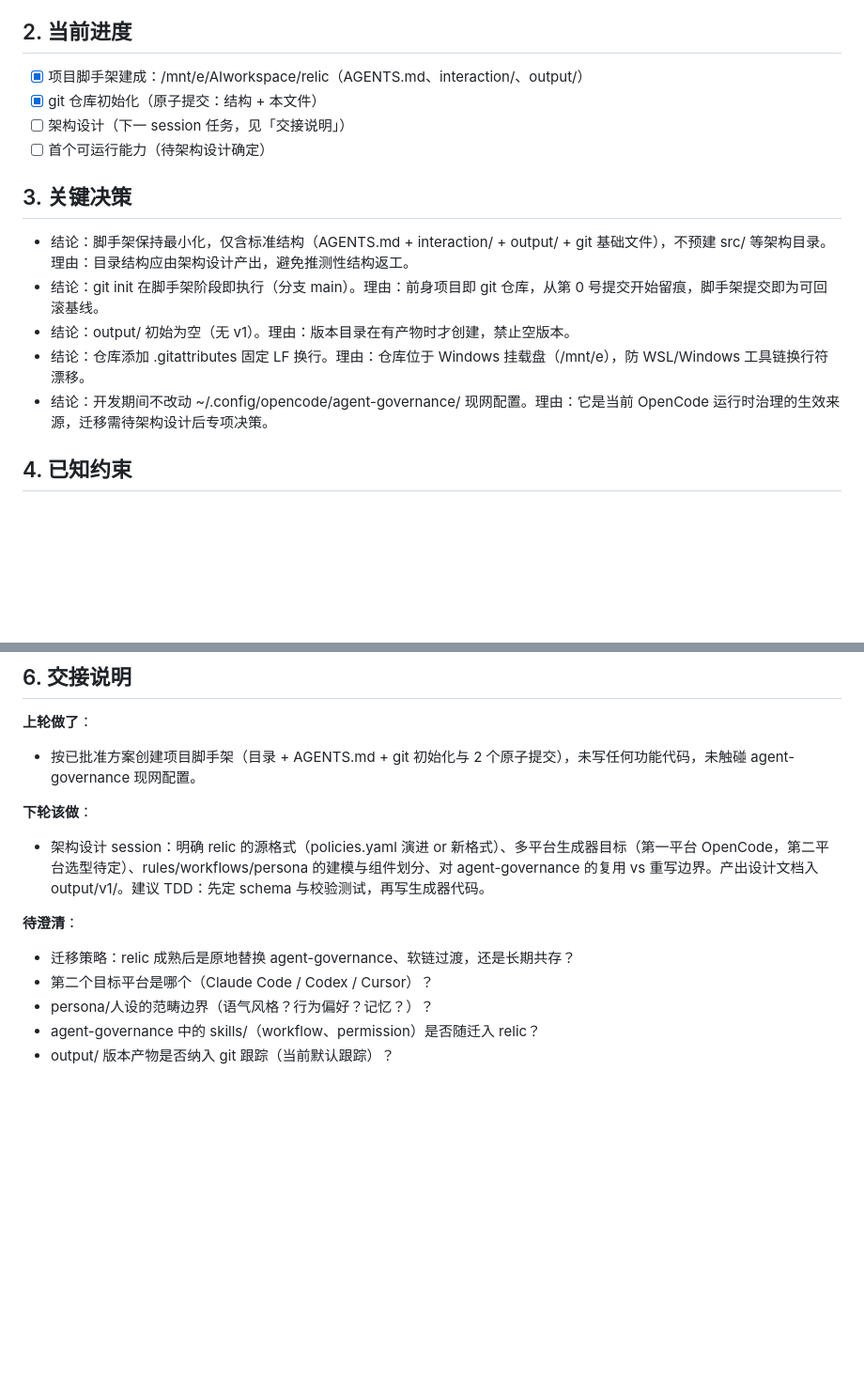
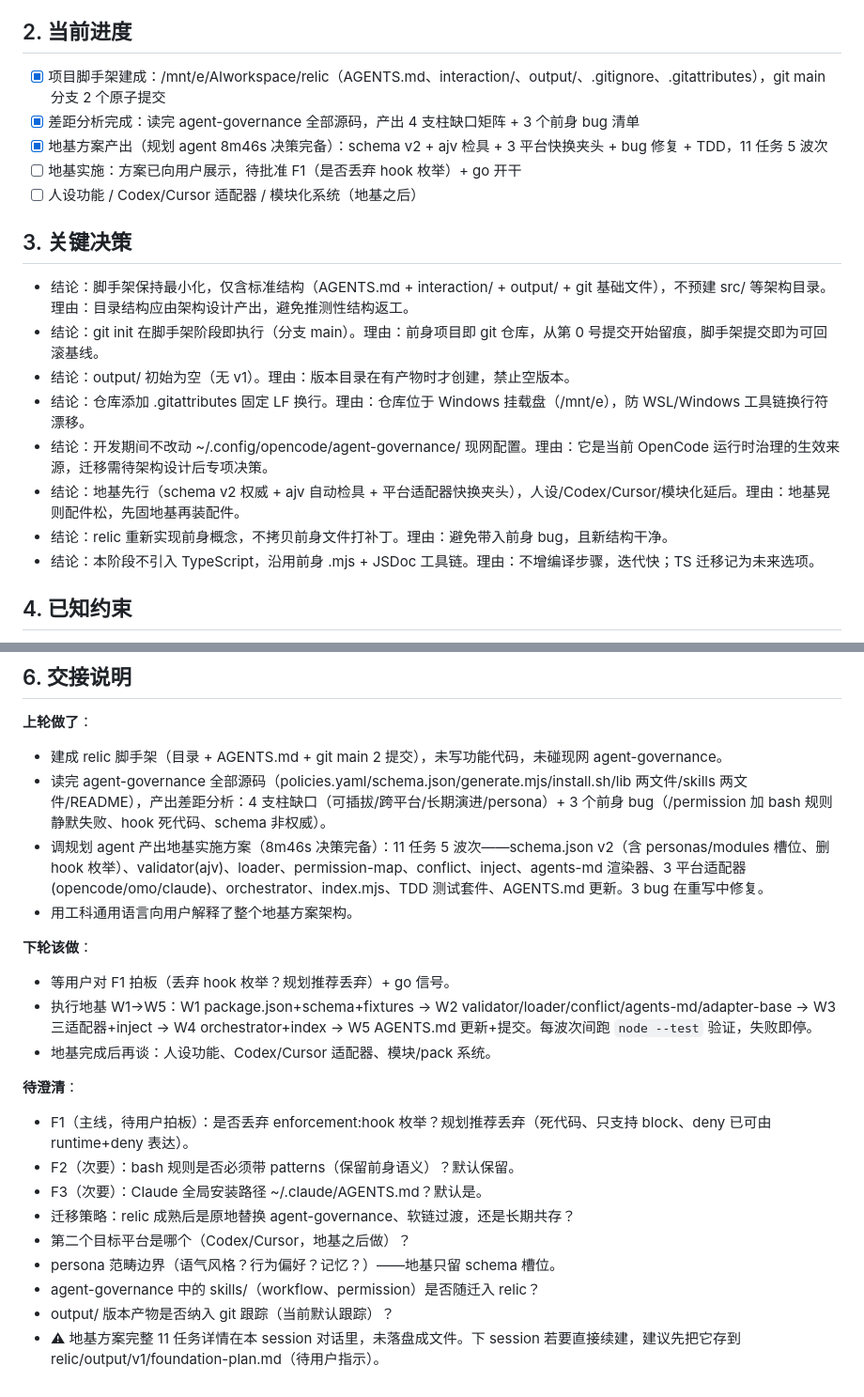
Before and after one commit to STHgs/relic-source, a Markdown page: AGENTS.md, 2 parts joined by grey strips. Shown at 94% size. Rendered like a GitHub page; blank space fills up the shorter version.

Commit message:
docs: update relic/AGENTS.md handoff for session switch (foundation plan pending)
Ultraworked with [Sisyphus](https://github.com/code-yeongyu/oh-my-openagent)

Co-authored-by: Sisyphus <clio-agent@sisyphuslabs.ai>

```diff
--- a/AGENTS.md
+++ b/AGENTS.md
@@ -11,10 +11,11 @@
 
 ## 2. 当前进度
 
-- [x] 项目脚手架建成：/mnt/e/AIworkspace/relic（AGENTS.md、interaction/、output/）
-- [x] git 仓库初始化（原子提交：结构 + 本文件）
-- [ ] 架构设计（下一 session 任务，见「交接说明」）
-- [ ] 首个可运行能力（待架构设计确定）
+- [x] 项目脚手架建成：/mnt/e/AIworkspace/relic（AGENTS.md、interaction/、output/、.gitignore、.gitattributes），git main 分支 2 个原子提交
+- [x] 差距分析完成：读完 agent-governance 全部源码，产出 4 支柱缺口矩阵 + 3 个前身 bug 清单
+- [x] 地基方案产出（规划 agent 8m46s 决策完备）：schema v2 + ajv 检具 + 3 平台快换夹头 + bug 修复 + TDD，11 任务 5 波次
+- [ ] 地基实施：方案已向用户展示，待批准 F1（是否丢弃 hook 枚举）+ go 开干
+- [ ] 人设功能 / Codex/Cursor 适配器 / 模块化系统（地基之后）
 
 ## 3. 关键决策
 
@@ -23,6 +24,9 @@
 - 结论：output/ 初始为空（无 v1）。理由：版本目录在有产物时才创建，禁止空版本。
 - 结论：仓库添加 .gitattributes 固定 LF 换行。理由：仓库位于 Windows 挂载盘（/mnt/e），防 WSL/Windows 工具链换行符漂移。
 - 结论：开发期间不改动 ~/.config/opencode/agent-governance/ 现网配置。理由：它是当前 OpenCode 运行时治理的生效来源，迁移需待架构设计后专项决策。
+- 结论：地基先行（schema v2 权威 + ajv 自动检具 + 平台适配器快换夹头），人设/Codex/Cursor/模块化延后。理由：地基晃则配件松，先固地基再装配件。
+- 结论：relic 重新实现前身概念，不拷贝前身文件打补丁。理由：避免带入前身 bug，且新结构干净。
+- 结论：本阶段不引入 TypeScript，沿用前身 .mjs + JSDoc 工具链。理由：不增编译步骤，迭代快；TS 迁移记为未来选项。
 
 ## 4. 已知约束
 
@@ -43,14 +47,23 @@
 ## 6. 交接说明
 
 **上轮做了**：
-- 按已批准方案创建项目脚手架（目录 + AGENTS.md + git 初始化与 2 个原子提交），未写任何功能代码，未触碰 agent-governance 现网配置。
+- 建成 relic 脚手架（目录 + AGENTS.md + git main 2 提交），未写功能代码，未碰现网 agent-governance。
+- 读完 agent-governance 全部源码（policies.yaml/schema.json/generate.mjs/install.sh/lib 两文件/skills 两文件/README），产出差距分析：4 支柱缺口（可插拔/跨平台/长期演进/persona）+ 3 个前身 bug（/permission 加 bash 规则静默失败、hook 死代码、schema 非权威）。
+- 调规划 agent 产出地基实施方案（8m46s 决策完备）：11 任务 5 波次——schema.json v2（含 personas/modules 槽位、删 hook 枚举）、validator(ajv)、loader、permission-map、conflict、inject、agents-md 渲染器、3 平台适配器(opencode/omo/claude)、orchestrator、index.mjs、TDD 测试套件、AGENTS.md 更新。3 bug 在重写中修复。
+- 用工科通用语言向用户解释了整个地基方案架构。
 
 **下轮该做**：
-- 架构设计 session：明确 relic 的源格式（policies.yaml 演进 or 新格式）、多平台生成器目标（第一平台 OpenCode，第二平台选型待定）、rules/workflows/persona 的建模与组件划分、对 agent-governance 的复用 vs 重写边界。产出设计文档入 output/v1/。建议 TDD：先定 schema 与校验测试，再写生成器代码。
+- 等用户对 F1 拍板（丢弃 hook 枚举？规划推荐丢弃）+ go 信号。
+- 执行地基 W1→W5：W1 package.json+schema+fixtures → W2 validator/loader/conflict/agents-md/adapter-base → W3 三适配器+inject → W4 orchestrator+index → W5 AGENTS.md 更新+提交。每波次间跑 `node --test` 验证，失败即停。
+- 地基完成后再谈：人设功能、Codex/Cursor 适配器、模块/pack 系统。
 
 **待澄清**：
+- F1（主线，待用户拍板）：是否丢弃 enforcement:hook 枚举？规划推荐丢弃（死代码、只支持 block、deny 已可由 runtime+deny 表达）。
+- F2（次要）：bash 规则是否必须带 patterns（保留前身语义）？默认保留。
+- F3（次要）：Claude 全局安装路径 ~/.claude/AGENTS.md？默认是。
 - 迁移策略：relic 成熟后是原地替换 agent-governance、软链过渡，还是长期共存？
-- 第二个目标平台是哪个（Claude Code / Codex / Cursor）？
-- persona/人设的范畴边界（语气风格？行为偏好？记忆？）？
+- 第二个目标平台是哪个（Codex/Cursor，地基之后做）？
+- persona 范畴边界（语气风格？行为偏好？记忆？）——地基只留 schema 槽位。
 - agent-governance 中的 skills/（workflow、permission）是否随迁入 relic？
 - output/ 版本产物是否纳入 git 跟踪（当前默认跟踪）？
+- ⚠ 地基方案完整 11 任务详情在本 session 对话里，未落盘成文件。下 session 若要直接续建，建议先把它存到 relic/output/v1/foundation-plan.md（待用户指示）。
```
